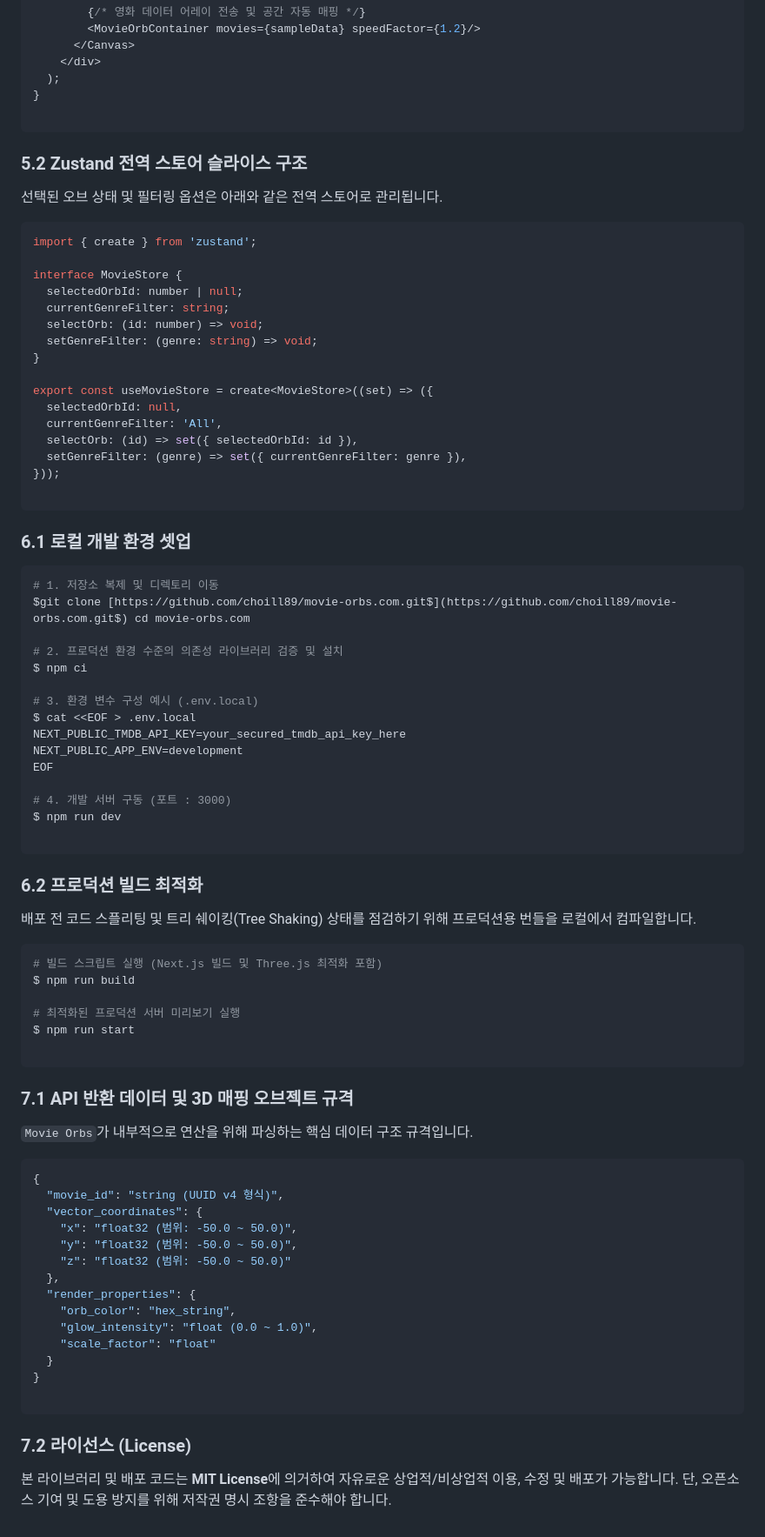
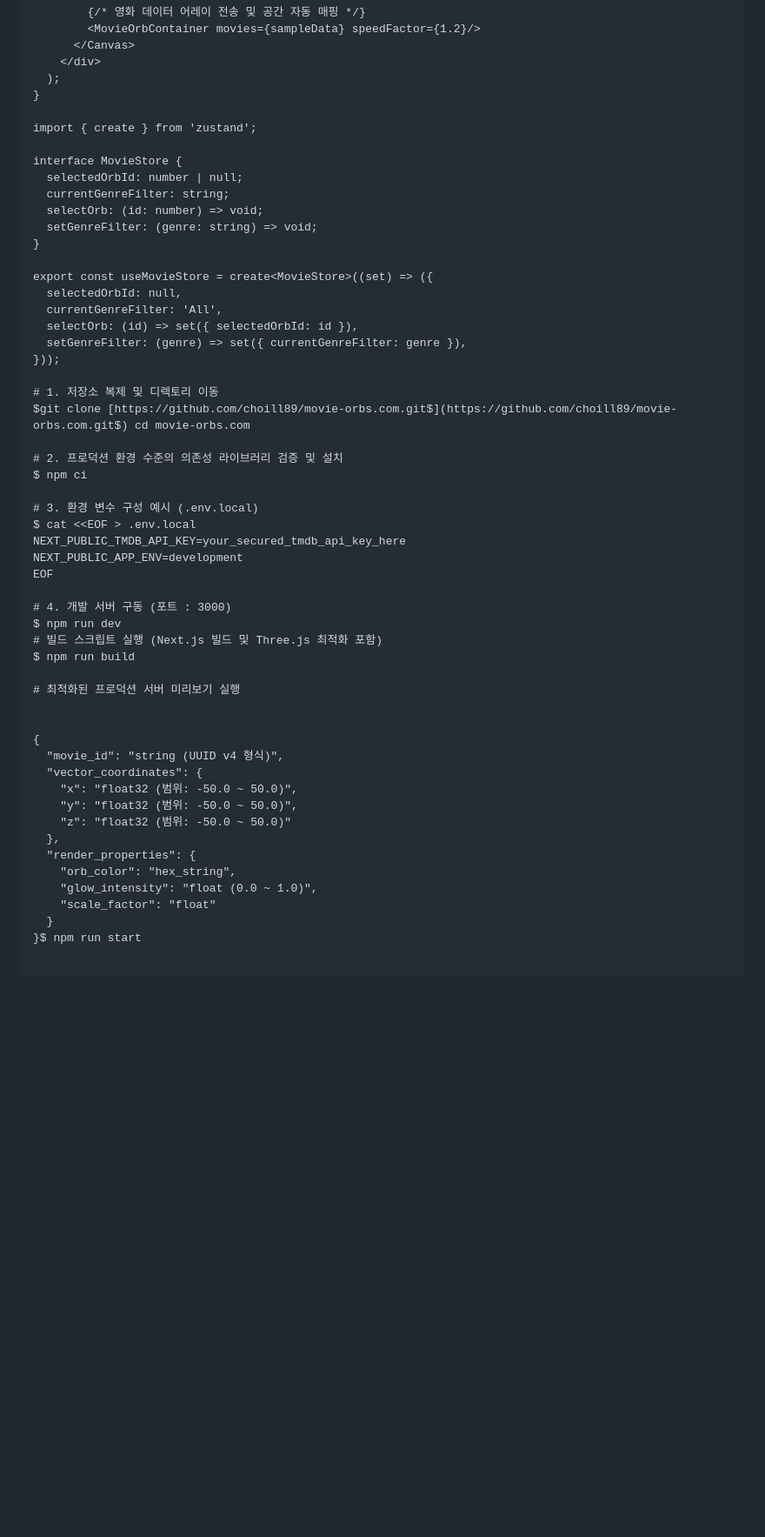
Before and after one commit to choill89/movie-orbs.com, a Markdown page: README.md, the part around one of its changes. Shown at 87% size. Drawn GitHub-style; folded sections open; blank space fills up the shorter version.

````diff
--- a/README.md
+++ b/README.md
@@ -103,13 +52,6 @@ export default function MovieStage() {
   );
 }
 
-```
-
-### **5.2 Zustand 전역 스토어 슬라이스 구조**
-
-선택된 오브 상태 및 필터링 옵션은 아래와 같은 전역 스토어로 관리됩니다.
-
-```typescript
 import { create } from 'zustand';
 
 interface MovieStore {
@@ -126,11 +68,6 @@ export const useMovieStore = create<MovieStore>((set) => ({
   setGenreFilter: (genre) => set({ currentGenreFilter: genre }),
 }));
 
-```
-
-### **6.1 로컬 개발 환경 셋업**
-
-```bash
 # 1. 저장소 복제 및 디렉토리 이동
 $git clone [https://github.com/choill89/movie-orbs.com.git$](https://github.com/choill89/movie-orbs.com.git$) cd movie-orbs.com
 
@@ -145,27 +82,12 @@ EOF
 
 # 4. 개발 서버 구동 (포트 : 3000)
 $ npm run dev
-
-```
-
-### **6.2 프로덕션 빌드 최적화**
-
-배포 전 코드 스플리팅 및 트리 쉐이킹(Tree Shaking) 상태를 점검하기 위해 프로덕션용 번들을 로컬에서 컴파일합니다.
-
-```bash
 # 빌드 스크립트 실행 (Next.js 빌드 및 Three.js 최적화 포함)
 $ npm run build
 
 # 최적화된 프로덕션 서버 미리보기 실행
-$ npm run start
 
-```
 
-### **7.1 API 반환 데이터 및 3D 매핑 오브젝트 규격**
-
-`Movie Orbs`가 내부적으로 연산을 위해 파싱하는 핵심 데이터 구조 규격입니다.
-
-```json
 {
   "movie_id": "string (UUID v4 형식)",
   "vector_coordinates": {
@@ -178,10 +100,4 @@ $ npm run start
     "glow_intensity": "float (0.0 ~ 1.0)",
     "scale_factor": "float"
   }
-}
-
-```
-
-### **7.2 라이선스 (License)**
-
-본 라이브러리 및 배포 코드는 **MIT License**에 의거하여 자유로운 상업적/비상업적 이용, 수정 및 배포가 가능합니다. 단, 오픈소스 기여 및 도용 방지를 위해 저작권 명시 조항을 준수해야 합니다.
+}$ npm run start
````
Also changed, not shown: other parts of README.md (+0 -51 lines).
